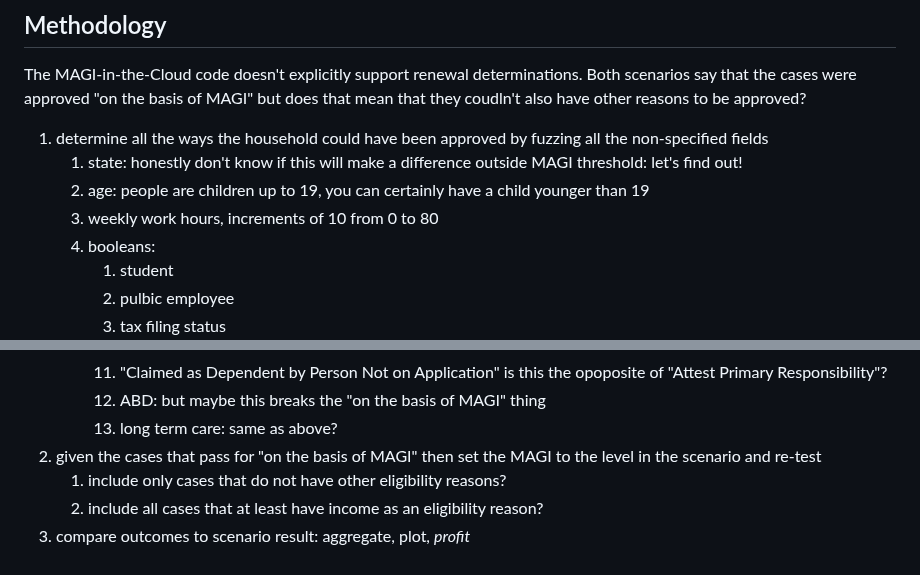
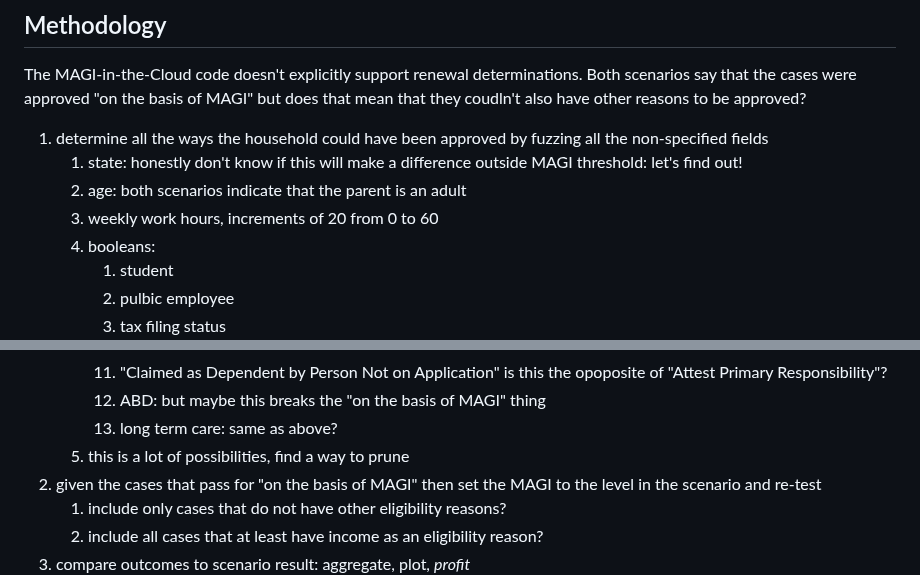
Before and after one commit to usds/ene-testing, a Markdown page: fuzz.md, 2 parts joined by grey strips. GitHub-like rendering.

```diff
--- a/fuzz.md
+++ b/fuzz.md
@@ -28,8 +28,8 @@ A possibly immigrant) father and child are each enrolled in Medicaid on the basi
 The MAGI-in-the-Cloud code doesn't explicitly support renewal determinations. Both scenarios say that the cases were approved "on the basis of MAGI" but does that mean that they coudln't also have other reasons to be approved?
 1. determine all the ways the household could have been approved by fuzzing all the non-specified fields
    1. state: honestly don't know if this will make a difference outside MAGI threshold: let's find out!
-   2. age: people are children up to 19, you can certainly have a child younger than 19
-   3. weekly work hours, increments of 10 from 0 to 80
+   2. age: both scenarios indicate that the parent is an adult
+   3. weekly work hours, increments of 20 from 0 to 60
    4. booleans:
       1. student
       2. pulbic employee
@@ -44,6 +44,7 @@ The MAGI-in-the-Cloud code doesn't explicitly support renewal determinations. Bo
       11. "Claimed as Dependent by Person Not on Application" is this the opoposite of "Attest Primary Responsibility"?
       13. ABD: but maybe this breaks the "on the basis of MAGI" thing
       14. long term care: same as above?
+   5. this is a lot of possibilities, find a way to prune
 2. given the cases that pass for "on the basis of MAGI" then set the MAGI to the level in the scenario and re-test
    1. include only cases that do not have other eligibility reasons?
    2. include all cases that at least have income as an eligibility reason?
```
